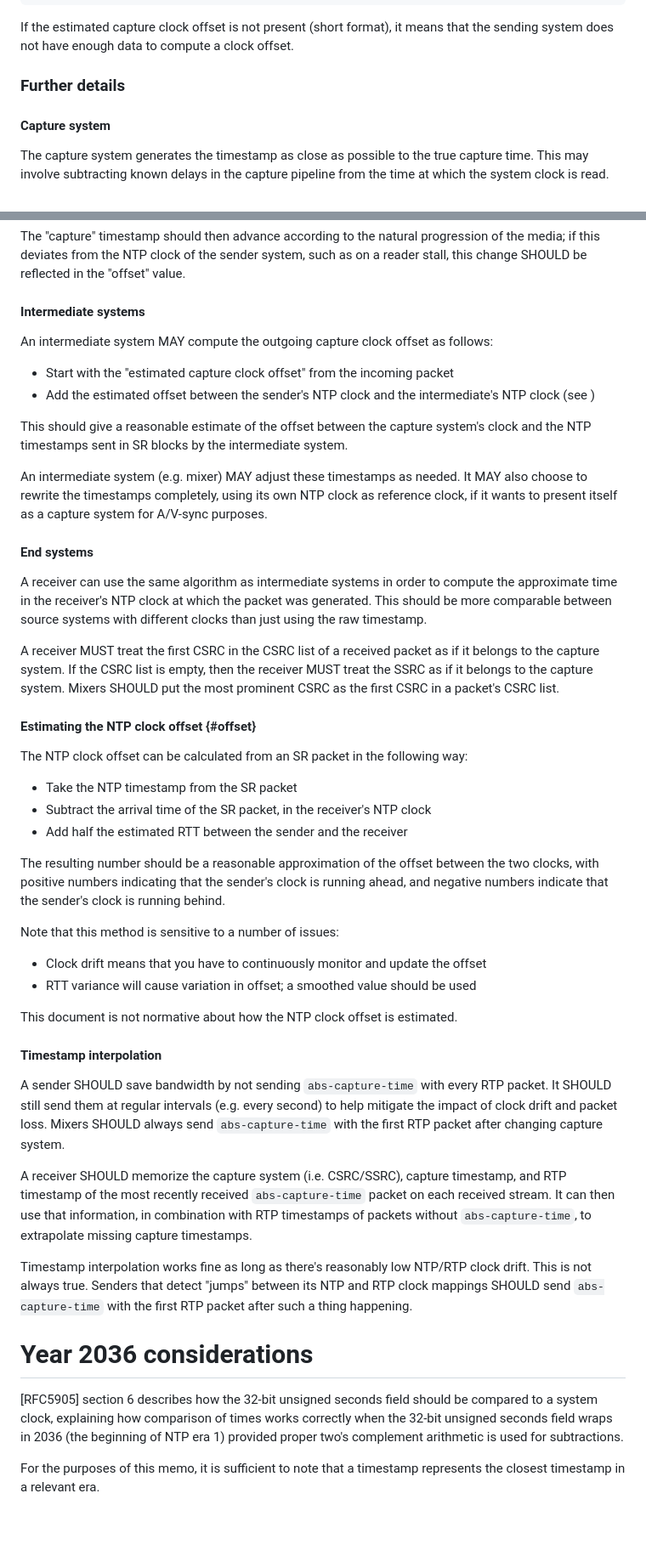
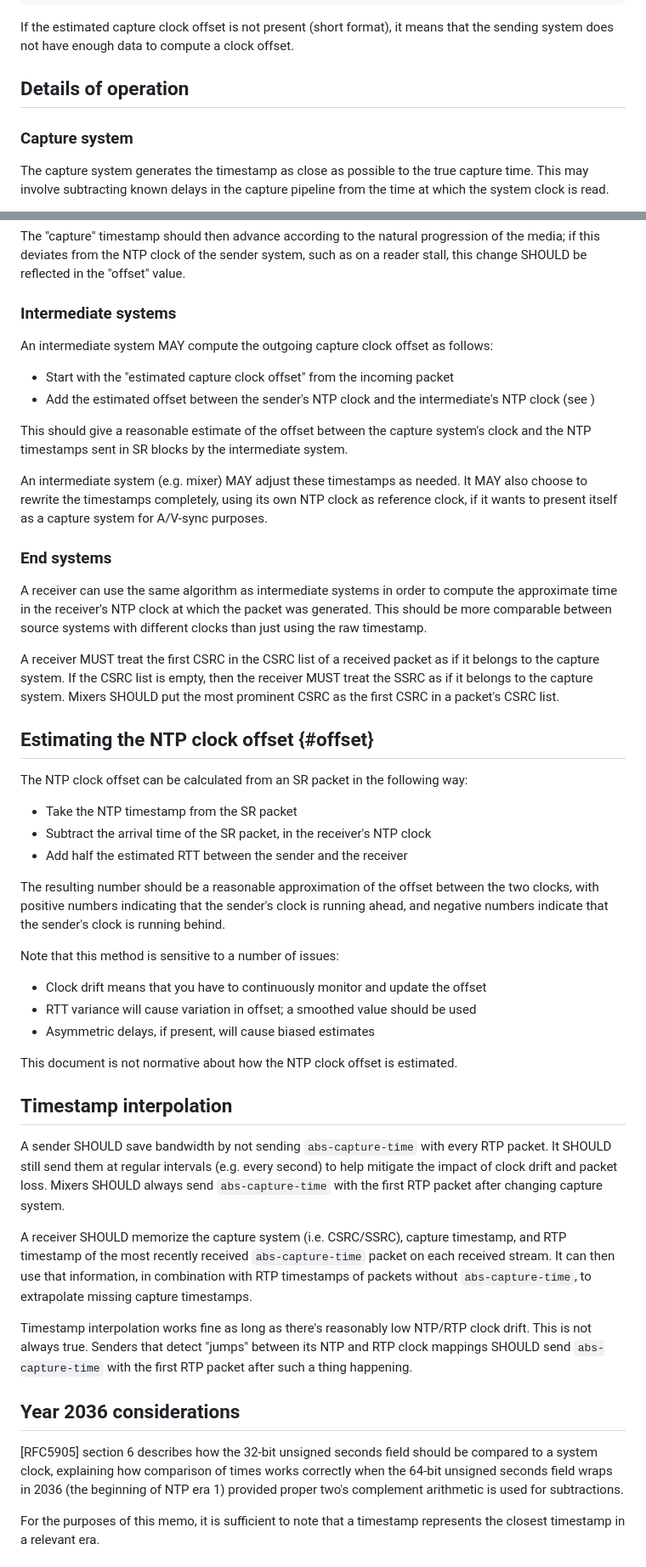
Before and after one commit to alvestrand/id-abs-capture-timestamp, a Markdown page: draft-alvestrand-avtcore-abs-capture-time.md, 2 parts joined by grey strips. Shown at 85% size. Drawn GitHub-style; blank space fills up the shorter version.

Commit message:
Cleanups for publication

```diff
--- a/draft-alvestrand-avtcore-abs-capture-time.md
+++ b/draft-alvestrand-avtcore-abs-capture-time.md
@@ -178,9 +181,9 @@ sender system's NTP clock, to also estimate the capture system's NTP clock:
 If the estimated capture clock offset is not present (short format), it means
 that the sending system does not have enough data to compute a clock offset.
 
-### Further details
+## Details of operation
 
-#### Capture system
+### Capture system
 
 The capture system generates the timestamp as close as possible to the true
 capture time. This may involve subtracting known delays in the capture pipeline
@@ -202,7 +205,7 @@ the media; if this deviates from the NTP clock of the sender system, such as on
 reader stall, this change SHOULD be reflected in the "offset" value.
 
 
-#### Intermediate systems
+### Intermediate systems
 
 An intermediate system MAY compute the outgoing capture clock offset as follows:
 
@@ -218,7 +221,7 @@ MAY also choose to rewrite the timestamps completely, using its own NTP clock as
 reference clock, if it wants to present itself as a capture system for A/V-sync
 purposes.
 
-#### End systems
+### End systems
 
 A receiver can use the same algorithm as intermediate systems in order to compute
 the approximate time in the receiver's NTP clock at which the packet was generated.
@@ -230,7 +233,7 @@ it belongs to the capture system. If the CSRC list is empty, then the receiver
 MUST treat the SSRC as if it belongs to the capture system. Mixers SHOULD put
 the most prominent CSRC as the first CSRC in a packet's CSRC list.
 
-#### Estimating the NTP clock offset {#offset}
+## Estimating the NTP clock offset {#offset}
 
 The NTP clock offset can be calculated from an SR packet in the following way:
 
@@ -246,10 +249,11 @@ Note that this method is sensitive to a number of issues:
 
 - Clock drift means that you have to continuously monitor and update the offset
 - RTT variance will cause variation in offset; a smoothed value should be used
+- Asymmetric delays, if present, will cause biased estimates
 
 This document is not normative about how the NTP clock offset is estimated.
 
-#### Timestamp interpolation
+## Timestamp interpolation
 
 A sender SHOULD save bandwidth by not sending `abs-capture-time` with every
 RTP packet. It SHOULD still send them at regular intervals (e.g. every second)
@@ -267,11 +271,11 @@ clock drift. This is not always true. Senders that detect "jumps" between its
 NTP and RTP clock mappings SHOULD send `abs-capture-time` with the first RTP
 packet after such a thing happening.
 
-# Year 2036 considerations
+## Year 2036 considerations
 
 [RFC5905] section 6 describes how the 32-bit unsigned seconds field should be
 compared to a system clock, explaining how comparison of times works correctly when the
-32-bit unsigned seconds field wraps in 2036 (the beginning of NTP era 1) provided
+64-bit unsigned seconds field wraps in 2036 (the beginning of NTP era 1) provided
 proper two's complement arithmetic is used for subtractions.
 
 For the purposes of this memo, it is sufficient to note that a timestamp represents
```
Also changed, not shown: other parts of draft-alvestrand-avtcore-abs-capture-time.md (+18 -12 lines).
